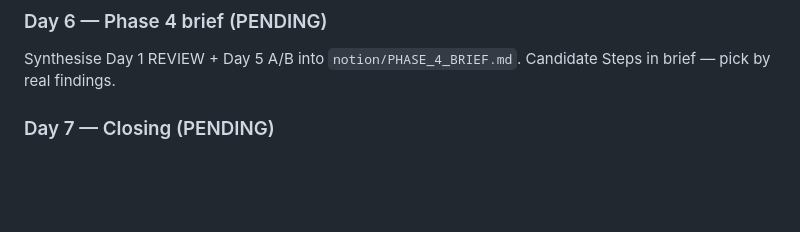
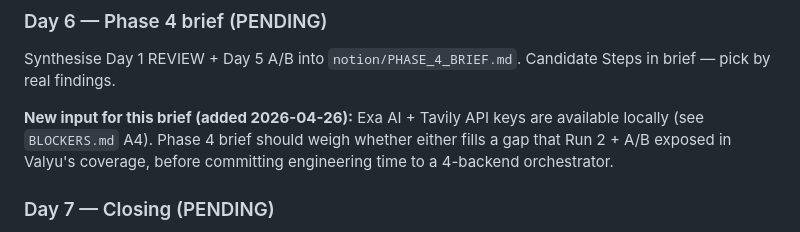
Before and after one commit to druzhkin/smart-report, a Markdown page: WEEK_REPORT.md, the part around the change. Rendered like a GitHub page; blank space fills up the shorter version.

```diff
--- a/WEEK_REPORT.md
+++ b/WEEK_REPORT.md
@@ -85,6 +85,12 @@ Per brief §3.8 + §3.9:
 Synthesise Day 1 REVIEW + Day 5 A/B into `notion/PHASE_4_BRIEF.md`.
 Candidate Steps in brief — pick by real findings.
 
+**New input for this brief (added 2026-04-26):** Exa AI + Tavily API
+keys are available locally (see `BLOCKERS.md` A4). Phase 4 brief
+should weigh whether either fills a gap that Run 2 + A/B exposed in
+Valyu's coverage, before committing engineering time to a 4-backend
+orchestrator.
+
 ### Day 7 — Closing (PENDING)
 
 - e2e prod-config run on Q1 (≤ $3)
```
Also changed, not shown: BLOCKERS.md (+37 -2 lines).
